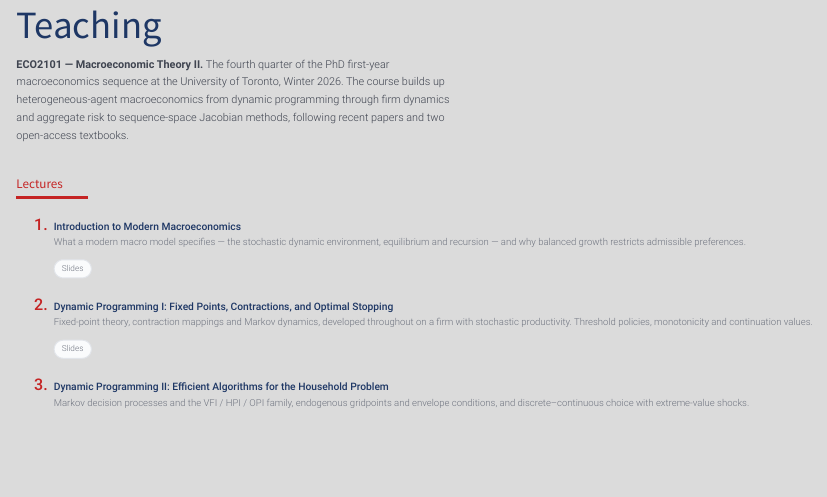
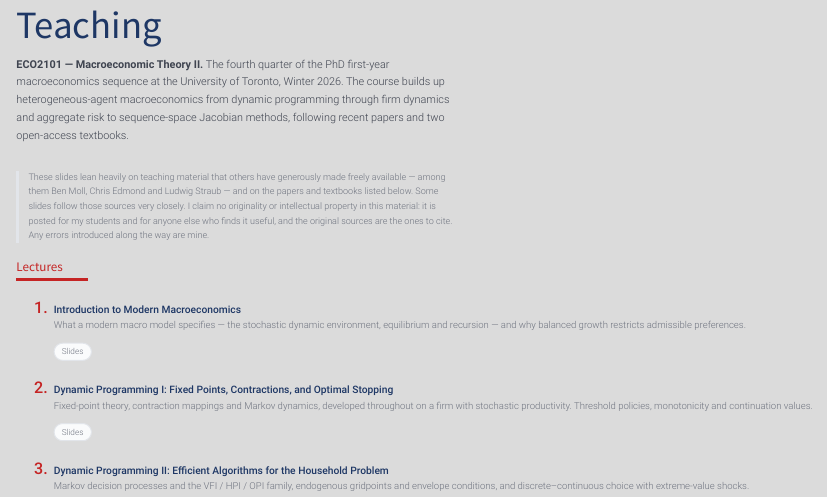
Before and after one commit to sebastiandyrda/sebastiandyrda.github.io, a Quarto document (teaching/index.qmd): the page in a window 1100 px wide, from its top. Rendered offline with R 4.5, knitr and Pandoc in place of Quarto, with nearby package versions.

Commit message:
Credit the sources the lecture slides draw on
Names the colleagues whose freely available material the decks lean on, says
plainly that some slides follow them closely, disclaims originality and
intellectual property, and points readers at the original sources to cite.

Co-Authored-By: Claude Opus 5 (1M context) <noreply@anthropic.com>

```diff
--- a/teaching/index.qmd
+++ b/teaching/index.qmd
@@ -10,6 +10,15 @@ macroeconomics sequence at the University of Toronto, Winter 2026. The course
 builds up heterogeneous-agent macroeconomics from dynamic programming through
 firm dynamics and aggregate risk to sequence-space Jacobian methods, following
 recent papers and two open-access textbooks.
+:::
+
+::: {.credit}
+These slides lean heavily on teaching material that others have generously made
+freely available — among them Ben Moll, Chris Edmond and Ludwig Straub — and on
+the papers and textbooks listed below. Some slides follow those sources very
+closely. I claim no originality or intellectual property in this material: it is
+posted for my students and for anyone else who finds it useful, and the original
+sources are the ones to cite. Any errors introduced along the way are mine.
 :::
 
 <h2 class="section-head">Lectures</h2>
```
Also changed, not shown: assets/styles.css (+14 -0 lines).
